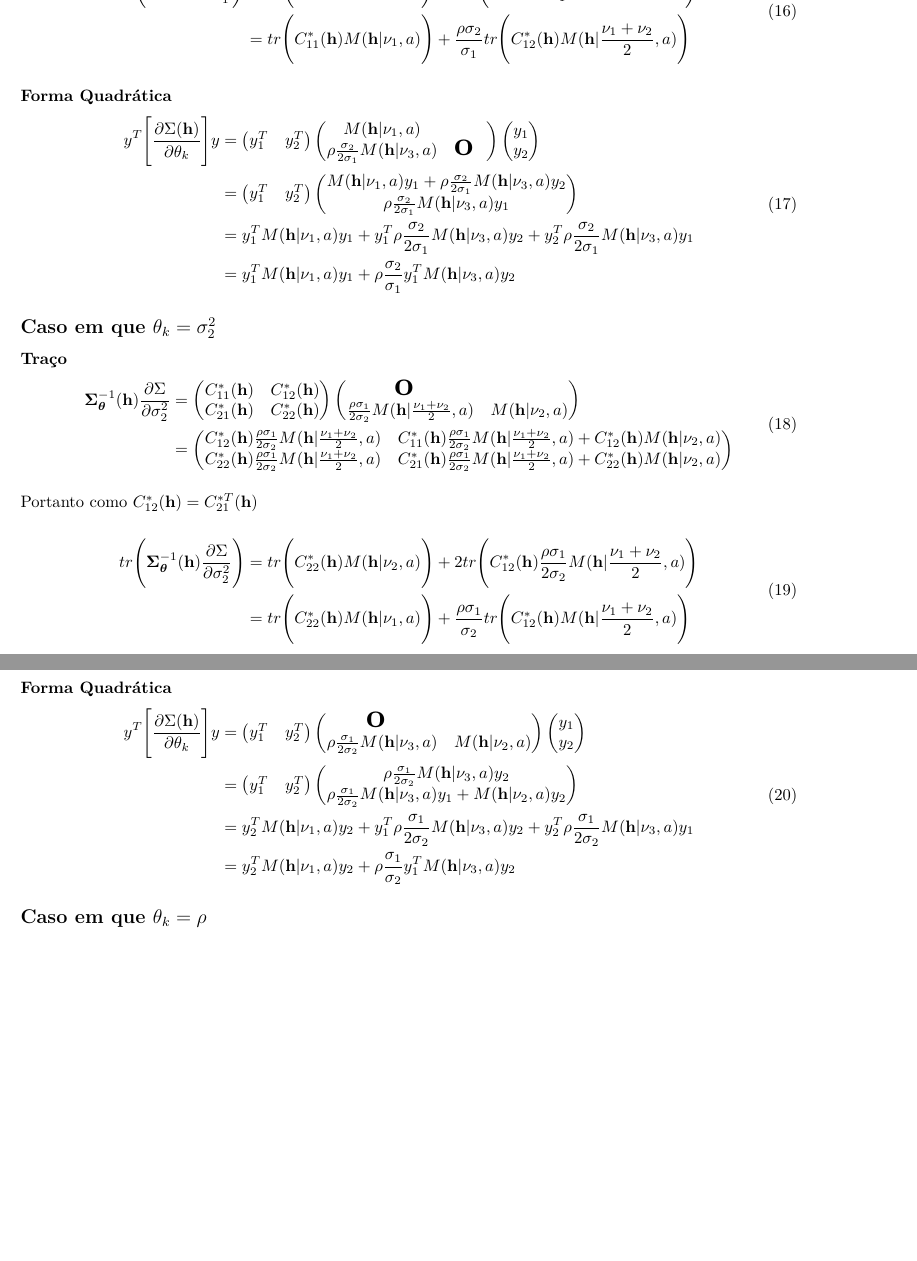
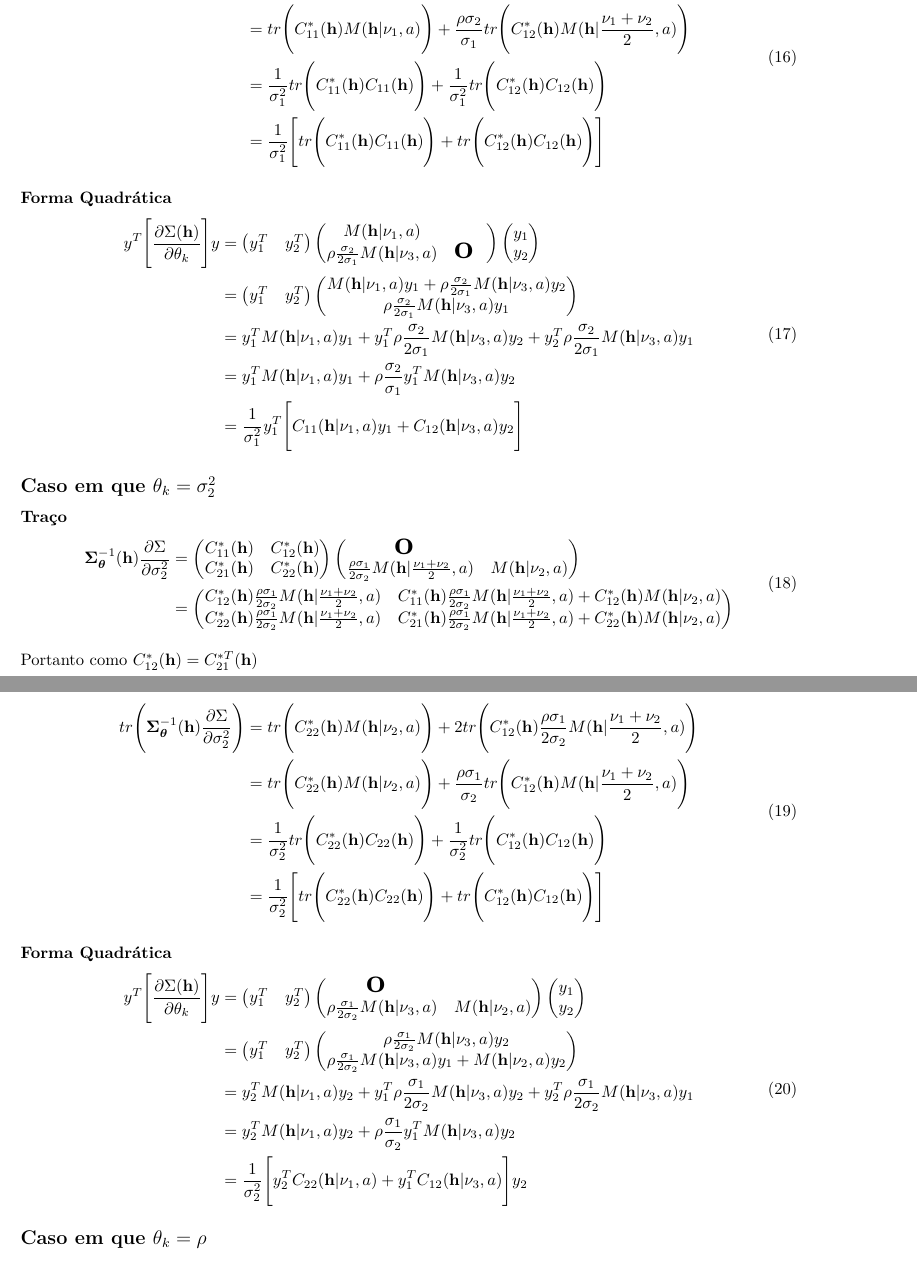
Before and after one commit to leouchoa/masters_dissertation_materials, an R Markdown document (other_pdfs/biwm_block_properties/biwm_block_properties.Rmd): two parts of pages 4 and 5 of 6 before the commit and two parts of pages 4 and 5 of 7 after it, joined at a grey line, cut so that both start at the same text, the shorter picture padded with empty space. The pictures show the output file other_pdfs/biwm_block_properties/biwm_block_properties.pdf that the author committed with the source.

Commit message:
Minor changes to pdfs

```diff
--- a/other_pdfs/biwm_block_properties/biwm_block_properties.Rmd
+++ b/other_pdfs/biwm_block_properties/biwm_block_properties.Rmd
@@ -261,12 +261,22 @@ C_{11}^{*}( \textbf{h} )M(\textbf{h} | \nu_1,a)
 2 tr\Bigg(
  C_{12}^{*}( \textbf{h} )\frac{\rho \sigma_2}{2 \sigma_1} M(\textbf{h} | \frac{\nu_1 + \nu_2}{2},a)
 \Bigg) \\
-&= tr\Bigg(
+&=
+tr\Bigg(
 C_{11}^{*}( \textbf{h} )M(\textbf{h} | \nu_1,a)
 \Bigg) +
 \frac{\rho \sigma_2}{\sigma_1} tr\Bigg(
  C_{12}^{*}( \textbf{h} ) M(\textbf{h} | \frac{\nu_1 + \nu_2}{2},a)
-\Bigg)
+\Bigg) \\
+&=
+\frac{1}{\sigma^2_1} tr\Bigg(C_{11}^{*}( \textbf{h} ) C_{11}( \textbf{h} ) \Bigg) +
+\frac{1}{\sigma^2_1} tr\Bigg(
+ C_{12}^{*}( \textbf{h} ) C_{12}( \textbf{h} )
+\Bigg) \\
+&=
+\frac{1}{\sigma^2_1}\Bigg[ tr\Bigg(C_{11}^{*}( \textbf{h} ) C_{11}( \textbf{h} ) \Bigg) +tr\Bigg(
+ C_{12}^{*}( \textbf{h} ) C_{12}( \textbf{h} )
+\Bigg)\Bigg]
 \end{aligned}
 \end{equation}
 
@@ -294,7 +304,11 @@ y_1^{T}\rho \frac{\sigma_2}{2\sigma_1} M(\textbf{h}|\nu_3,a)y_2 +
 y_2^{T}\rho \frac{\sigma_2}{2\sigma_1} M(\textbf{h}|\nu_3,a)y_1 \\
 &=
 y_1^{T}M(\textbf{h}|\nu_1,a)y_1 +
-\rho \frac{\sigma_2}{\sigma_1} y_1^{T}M(\textbf{h}|\nu_3,a)y_2
+\rho \frac{\sigma_2}{\sigma_1} y_1^{T}M(\textbf{h}|\nu_3,a)y_2 \\
+&=
+\frac{1}{\sigma^2_1} y_1^{T} \Bigg[
+C_{11}( \textbf{h} | \nu_1,a)y_1 + C_{12}( \textbf{h}| \nu_3,a)y_2
+\Bigg]
 \end{aligned}
 \end{equation}
 
@@ -335,11 +349,19 @@ C_{22}^{*}( \textbf{h} )M(\textbf{h} | \nu_2,a)
  C_{12}^{*}( \textbf{h} )\frac{\rho \sigma_1}{2 \sigma_2} M(\textbf{h} | \frac{\nu_1 + \nu_2}{2},a)
 \Bigg) \\
 &= tr\Bigg(
-C_{22}^{*}( \textbf{h} )M(\textbf{h} | \nu_1,a)
+C_{22}^{*}( \textbf{h} )M(\textbf{h} | \nu_2,a)
 \Bigg) +
 \frac{\rho \sigma_1}{\sigma_2} tr\Bigg(
  C_{12}^{*}( \textbf{h} ) M(\textbf{h} | \frac{\nu_1 + \nu_2}{2},a)
-\Bigg)
+\Bigg) \\
+&=
+\frac{1}{\sigma^2_2} tr\Bigg(C_{22}^{*}( \textbf{h} ) C_{22}( \textbf{h} ) \Bigg) +
+\frac{1}{\sigma^2_2} tr\Bigg(
+ C_{12}^{*}( \textbf{h} ) C_{12}( \textbf{h} )
+\Bigg) \\
+&=
+\frac{1}{\sigma^2_2}\Bigg[ tr\Bigg(C_{22}^{*}( \textbf{h} ) C_{22}( \textbf{h} ) \Bigg) +tr\Bigg(
+ C_{12}^{*}( \textbf{h} ) C_{12}( \textbf{h} ) \Bigg)\Bigg]
 \end{aligned}
 \end{equation}
 
@@ -369,7 +391,10 @@ y_1^{T}\rho \frac{\sigma_1}{2\sigma_2} M(\textbf{h}|\nu_3,a)y_2 +
 y_2^{T}\rho \frac{\sigma_1}{2\sigma_2} M(\textbf{h}|\nu_3,a)y_1 \\
 &=
 y_2^{T}M(\textbf{h}|\nu_1,a)y_2 +
-\rho \frac{\sigma_1}{\sigma_2} y_1^{T}M(\textbf{h}|\nu_3,a)y_2
+\rho \frac{\sigma_1}{\sigma_2} y_1^{T}M(\textbf{h}|\nu_3,a)y_2 \\
+&=
+\frac{1}{\sigma^2_2} \Bigg[
+y^{T}_2 C_{22}( \textbf{h} | \nu_1,a) + y^{T}_1 C_{12}( \textbf{h}| \nu_3,a)\Bigg]y_2
 \end{aligned}
 \end{equation}
 
```
Also changed, not shown: other_pdfs/deriv_para_grad/derivadas_grad.Rmd (+2 -2 lines), other_pdfs/biwm_block_properties/biwm_block_properties.pdf, other_pdfs/deriv_para_grad/derivadas_grad.pdf, other_pdfs/biwm_block_properties/biwm_block_properties.Rmd (2 more changed lines), 1 other file.
